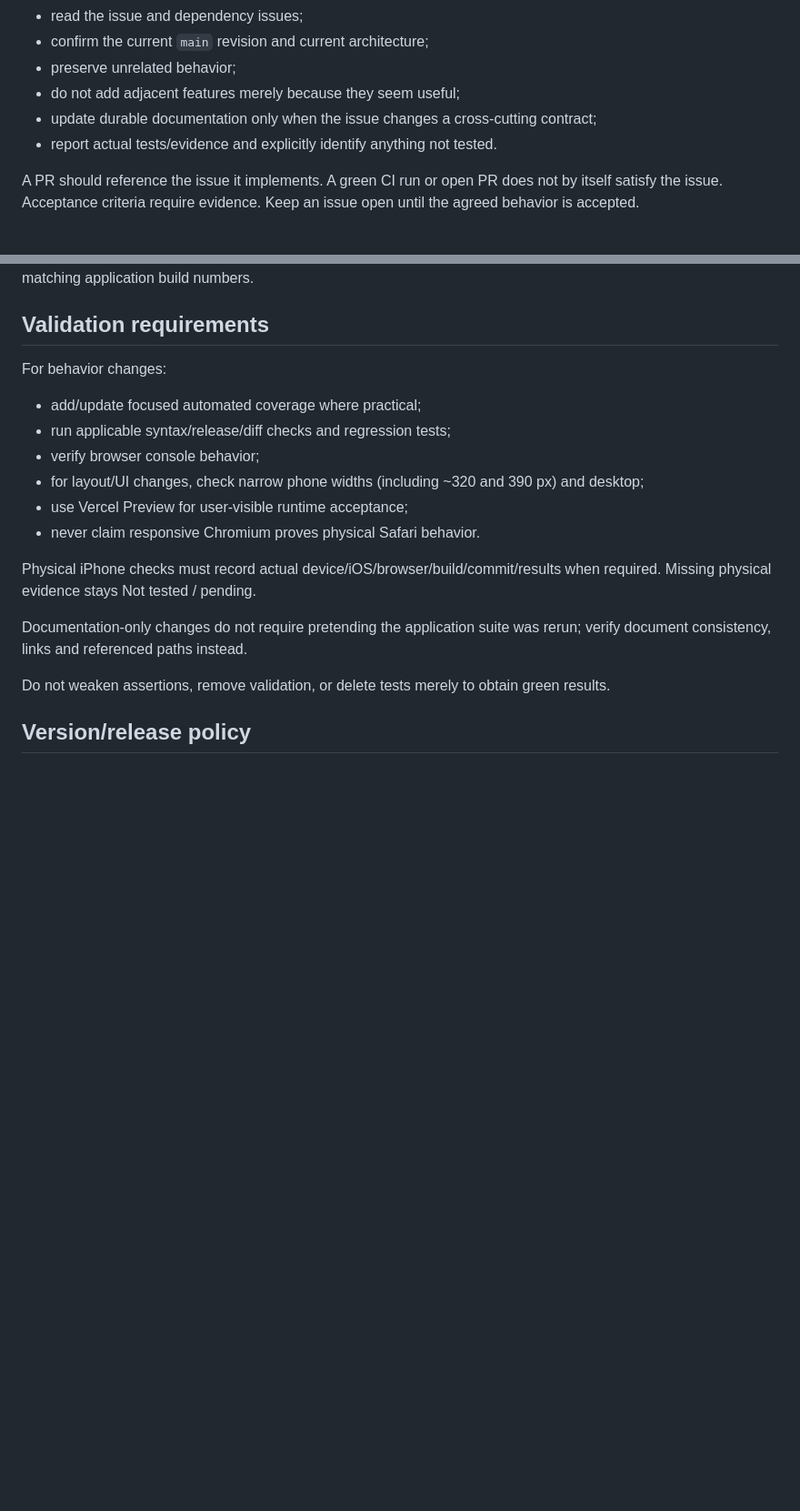
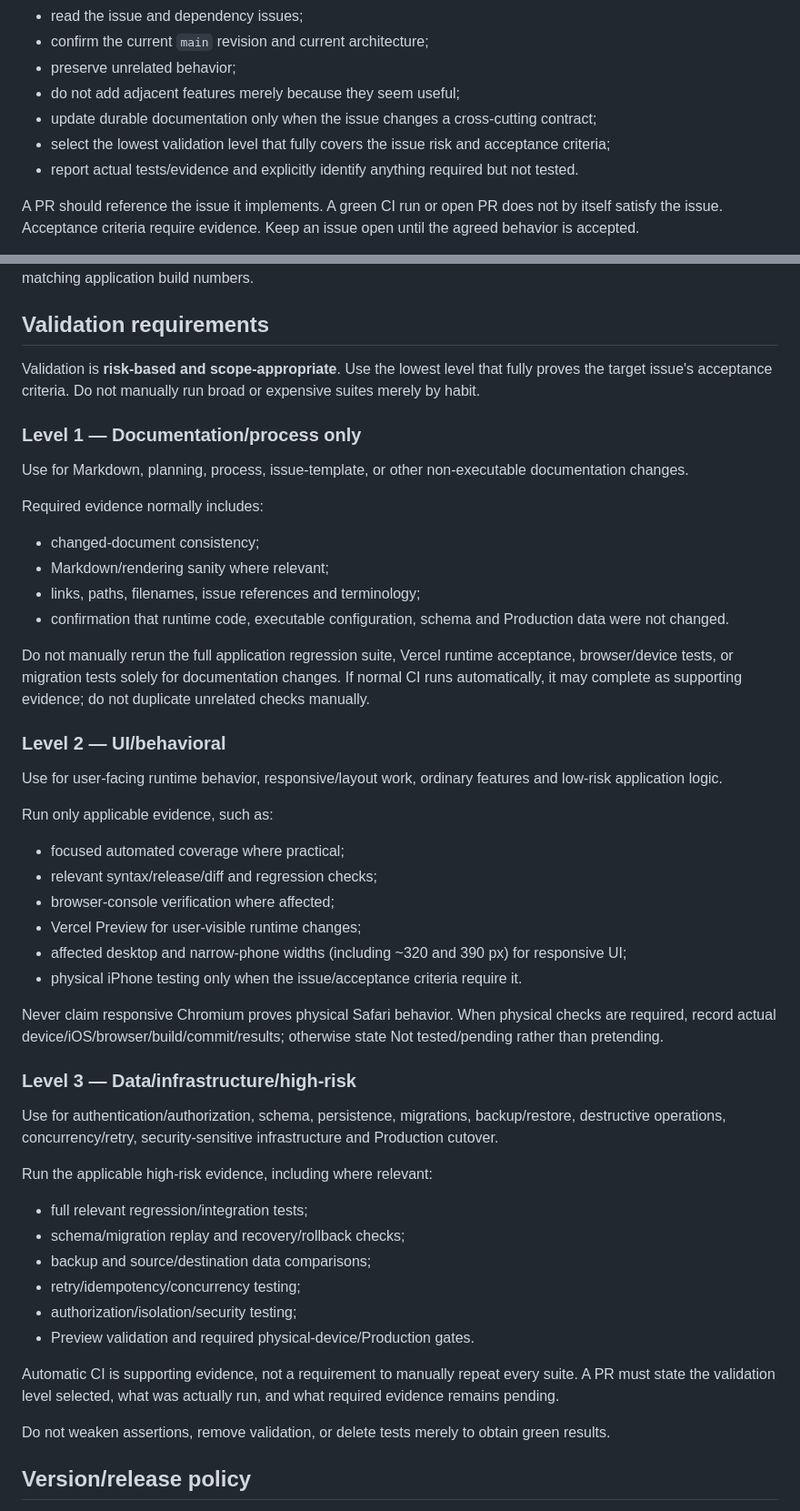
Before and after one commit to dnk1000/GymBro, a Markdown page: AGENTS.md, 2 parts joined by grey strips. Shown at 91% size. GitHub-like rendering; blank space fills up the shorter version.

Commit message:
docs: make Codex validation risk-based

```diff
--- a/AGENTS.md
+++ b/AGENTS.md
@@ -31,7 +31,8 @@ Before implementing an issue:
 - preserve unrelated behavior;
 - do not add adjacent features merely because they seem useful;
 - update durable documentation only when the issue changes a cross-cutting contract;
-- report actual tests/evidence and explicitly identify anything not tested.
+- select the lowest validation level that fully covers the issue risk and acceptance criteria;
+- report actual tests/evidence and explicitly identify anything required but not tested.
 
 A PR should reference the issue it implements. A green CI run or open PR does not by itself satisfy the issue. Acceptance criteria require evidence. Keep an issue open until the agreed behavior is accepted.
 
@@ -158,18 +159,50 @@ Application version and data schema are independent. Restore compatibility is ba
 
 ## Validation requirements
 
-For behavior changes:
+Validation is **risk-based and scope-appropriate**. Use the lowest level that fully proves the target issue's acceptance criteria. Do not manually run broad or expensive suites merely by habit.
 
-- add/update focused automated coverage where practical;
-- run applicable syntax/release/diff checks and regression tests;
-- verify browser console behavior;
-- for layout/UI changes, check narrow phone widths (including ~320 and 390 px) and desktop;
-- use Vercel Preview for user-visible runtime acceptance;
-- never claim responsive Chromium proves physical Safari behavior.
+### Level 1 — Documentation/process only
 
-Physical iPhone checks must record actual device/iOS/browser/build/commit/results when required. Missing physical evidence stays Not tested / pending.
+Use for Markdown, planning, process, issue-template, or other non-executable documentation changes.
 
-Documentation-only changes do not require pretending the application suite was rerun; verify document consistency, links and referenced paths instead.
+Required evidence normally includes:
+
+- changed-document consistency;
+- Markdown/rendering sanity where relevant;
+- links, paths, filenames, issue references and terminology;
+- confirmation that runtime code, executable configuration, schema and Production data were not changed.
+
+Do not manually rerun the full application regression suite, Vercel runtime acceptance, browser/device tests, or migration tests solely for documentation changes. If normal CI runs automatically, it may complete as supporting evidence; do not duplicate unrelated checks manually.
+
+### Level 2 — UI/behavioral
+
+Use for user-facing runtime behavior, responsive/layout work, ordinary features and low-risk application logic.
+
+Run only applicable evidence, such as:
+
+- focused automated coverage where practical;
+- relevant syntax/release/diff and regression checks;
+- browser-console verification where affected;
+- Vercel Preview for user-visible runtime changes;
+- affected desktop and narrow-phone widths (including ~320 and 390 px) for responsive UI;
+- physical iPhone testing only when the issue/acceptance criteria require it.
+
+Never claim responsive Chromium proves physical Safari behavior. When physical checks are required, record actual device/iOS/browser/build/commit/results; otherwise state Not tested/pending rather than pretending.
+
+### Level 3 — Data/infrastructure/high-risk
+
+Use for authentication/authorization, schema, persistence, migrations, backup/restore, destructive operations, concurrency/retry, security-sensitive infrastructure and Production cutover.
+
+Run the applicable high-risk evidence, including where relevant:
+
+- full relevant regression/integration tests;
+- schema/migration replay and recovery/rollback checks;
+- backup and source/destination data comparisons;
+- retry/idempotency/concurrency testing;
+- authorization/isolation/security testing;
+- Preview validation and required physical-device/Production gates.
+
+Automatic CI is supporting evidence, not a requirement to manually repeat every suite. A PR must state the validation level selected, what was actually run, and what required evidence remains pending.
 
 Do not weaken assertions, remove validation, or delete tests merely to obtain green results.
 
```
Also changed, not shown: other parts of AGENTS.md (+1 -0 lines).
